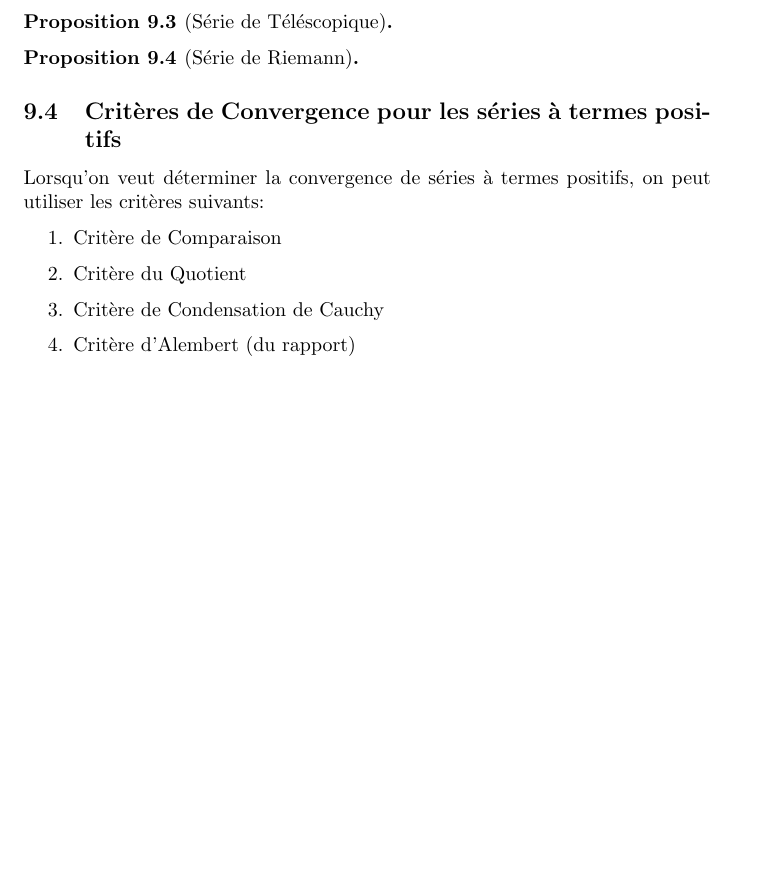
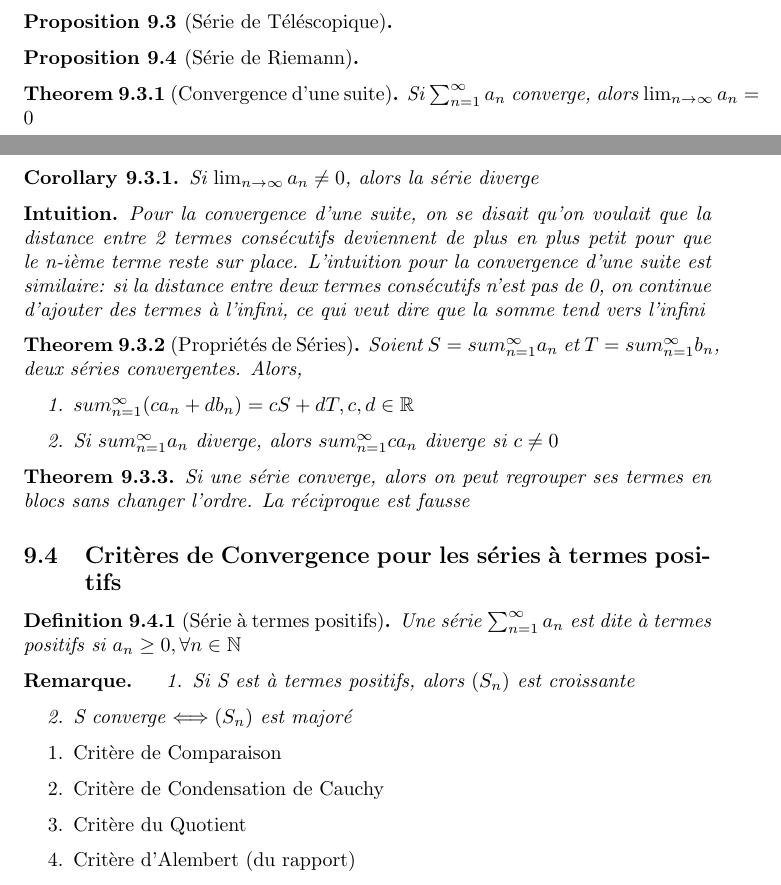
Before and after one commit to yukikongju/Lectures-Notes, a LaTeX document (Analysis/Analysis.tex): part of page 20 of 21 before the commit and two parts of pages 20 and 21 of 22 after it, the two joined at a grey line, cut so that both start at the same text, the shorter picture padded with empty space. Compiled offline with pdfLaTeX.

Commit message:
added series à termes positifs

```diff
--- a/Analysis/Analysis.tex
+++ b/Analysis/Analysis.tex
@@ -1186,15 +1226,58 @@ Si $(a_n)$ est convergente, alors $a_n | n \in \mathbb{N} $ est bornée
 \begin{proposition}[Série de Riemann]
 \end{proposition}
 
+\begin{theorem}[Convergence d'une suite]
+    Si $\sum_{n=1}^{\infty} a_n$ converge, alors
+    $\lim_{n \to \infty} a_n=0$
+\end{theorem}
+
+\begin{corollary}
+    Si $\lim_{n \to \infty} a_n \neq 0$, alors la série diverge
+\end{corollary}
+
+\begin{intuition}
+    Pour la convergence d'une suite, on se disait qu'on voulait que
+    la distance entre 2 termes consécutifs deviennent de plus en plus
+    petit pour que le n-ième terme reste sur place. L'intuition pour
+    la convergence d'une suite est similaire: si la distance entre
+    deux termes consécutifs n'est pas de 0, on continue d'ajouter des
+    termes à l'infini, ce qui veut dire que la somme tend vers l'infini
+\end{intuition}
+
+\begin{theorem}[Propriétés de Séries]
+    Soient $S = sum_{n=1}^{\infty} a_n$ et $T = sum_{n=1}^{\infty} b_n$,
+    deux séries convergentes. Alors,
+    \begin{enumerate}
+	\item $sum_{n=1}^{\infty} (c a_n + d b_n) = cS + dT, c,d \in
+	    \mathbb{R}$
+	\item Si $sum_{n=1}^{\infty} a_n$ diverge, alors
+	    $sum_{n=1}^{\infty} c a_n$ diverge si $ c \neq 0$
+    \end{enumerate}
+\end{theorem}
+
+\begin{theorem}
+    Si une série converge, alors on peut regrouper ses termes en blocs
+    sans changer l'ordre. La réciproque est fausse
+\end{theorem}
+
 \subsection{Critères de Convergence pour les séries à termes positifs}
 
-Lorsqu'on veut déterminer la convergence de séries à termes positifs,
-on peut utiliser les critères suivants:
+\begin{definition}[Série à termes positifs]
+    Une série $\sum_{n=1}^{\infty} a_n$ est dite à termes positifs si
+    $a_n \geq 0, \forall n \in \mathbb{N}$
+\end{definition}
+
+\begin{remark}
+    \begin{enumerate}
+	\item Si S est à termes positifs, alors $(S_n)$ est croissante
+	\item S converge $\Longleftrightarrow (S_n)$ est majoré
+    \end{enumerate}
+\end{remark}
 
     \begin{enumerate}
 	\item Critère de Comparaison
+	\item Critère de Condensation de Cauchy
 	\item Critère du Quotient
-	\item Critère de Condensation de Cauchy
 	\item Critère d'Alembert (du rapport)
 	\item Critère de la Racine de Cauchy
 	\item Critère de Dirichlet
```
Also changed, not shown: Analysis/Analysis.tex (40 more changed lines).
